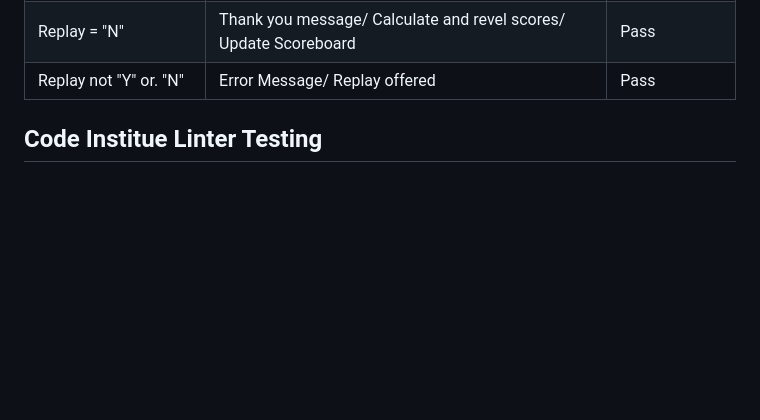
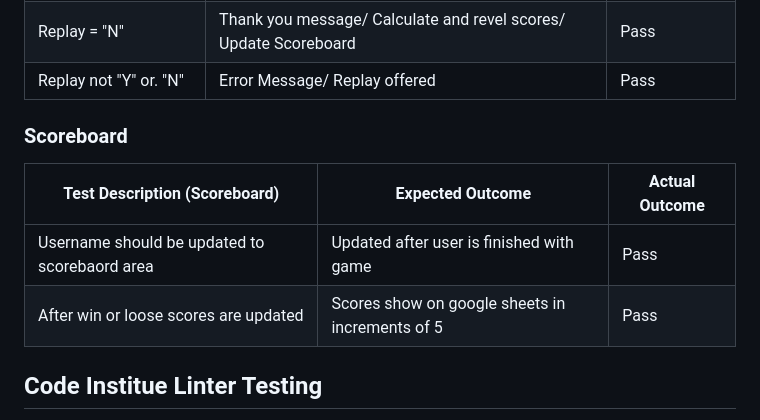
Before and after one commit to AnnaDobrucki/Portfolio-Project-3, a Markdown page: documentation/testing.md, the part around the change. Rendered like a GitHub page; blank space fills up the shorter version.

Commit message:
add scoreboard manual testing to testing.md

```diff
--- a/documentation/testing.md
+++ b/documentation/testing.md
@@ -54,7 +54,12 @@
 |  Replay = "N" | Thank you message/ Calculate and revel scores/ Update Scoreboard | Pass
 |  Replay not "Y" or. "N" | Error Message/ Replay offered| Pass
 
+### Scoreboard
 
+| Test Description (Scoreboard)   | Expected Outcome | Actual Outcome |
+| ----------- | ----------- | ----- |
+| Username should be updated to scorebaord area | Updated after user is finished with game  | Pass
+| After win or loose scores are updated  | Scores show on google sheets in increments of 5| Pass
 
 
 ## Code Institue Linter Testing
```
